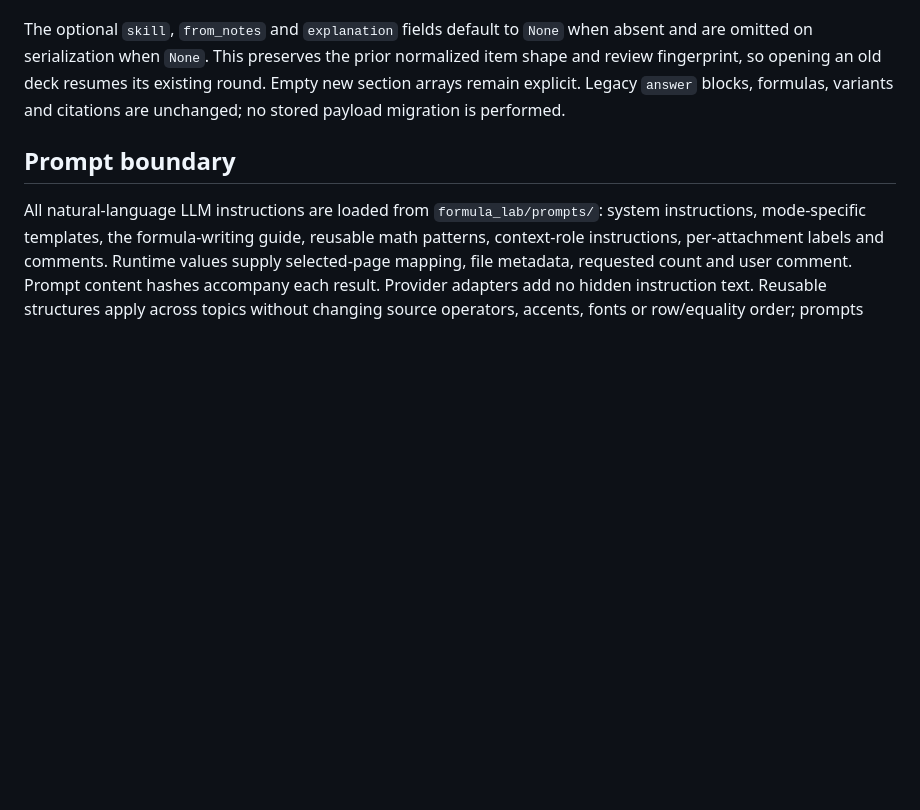
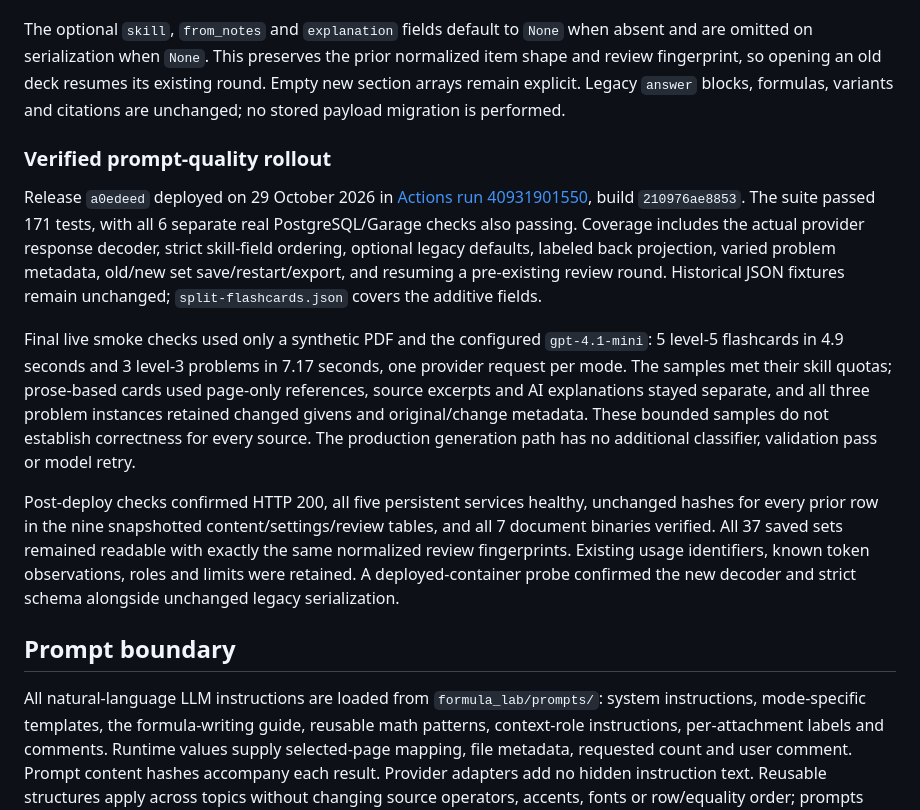
Before and after one commit to KovalovOL/mathPDF, a Markdown page: docs/study-contract.md, the part around the change. GitHub-like rendering; blank space fills up the shorter version.

Commit message:
docs: record verified prompt-quality deployment [skip ci]

```diff
--- a/docs/study-contract.md
+++ b/docs/study-contract.md
@@ -43,6 +43,14 @@ Evolve formats through compatible defaults or explicit non-destructive upgrades.
 
 The optional `skill`, `from_notes` and `explanation` fields default to `None` when absent and are omitted on serialization when `None`. This preserves the prior normalized item shape and review fingerprint, so opening an old deck resumes its existing round. Empty new section arrays remain explicit. Legacy `answer` blocks, formulas, variants and citations are unchanged; no stored payload migration is performed.
 
+### Verified prompt-quality rollout
+
+Release `a0edeed` deployed on 29 October 2026 in [Actions run 40931901550](https://github.com/KovalovOL/mathPDF/actions/runs/40931901550), build `210976ae8853`. The suite passed 171 tests, with all 6 separate real PostgreSQL/Garage checks also passing. Coverage includes the actual provider response decoder, strict skill-field ordering, optional legacy defaults, labeled back projection, varied problem metadata, old/new set save/restart/export, and resuming a pre-existing review round. Historical JSON fixtures remain unchanged; `split-flashcards.json` covers the additive fields.
+
+Final live smoke checks used only a synthetic PDF and the configured `gpt-4.1-mini`: 5 level-5 flashcards in 4.9 seconds and 3 level-3 problems in 7.17 seconds, one provider request per mode. The samples met their skill quotas; prose-based cards used page-only references, source excerpts and AI explanations stayed separate, and all three problem instances retained changed givens and original/change metadata. These bounded samples do not establish correctness for every source. The production generation path has no additional classifier, validation pass or model retry.
+
+Post-deploy checks confirmed HTTP 200, all five persistent services healthy, unchanged hashes for every prior row in the nine snapshotted content/settings/review tables, and all 7 document binaries verified. All 37 saved sets remained readable with exactly the same normalized review fingerprints. Existing usage identifiers, known token observations, roles and limits were retained. A deployed-container probe confirmed the new decoder and strict schema alongside unchanged legacy serialization.
+
 ## Prompt boundary
 
 All natural-language LLM instructions are loaded from `formula_lab/prompts/`: system instructions, mode-specific templates, the formula-writing guide, reusable math patterns, context-role instructions, per-attachment labels and comments. Runtime values supply selected-page mapping, file metadata, requested count and user comment. Prompt content hashes accompany each result. Provider adapters add no hidden instruction text. Reusable structures apply across topics without changing source operators, accents, fonts or row/equality order; prompts explicitly distinguish worksheet candidates from true assertions. Source fidelity and mathematical correctness remain unproven by schema compliance or successful typesetting.
```
